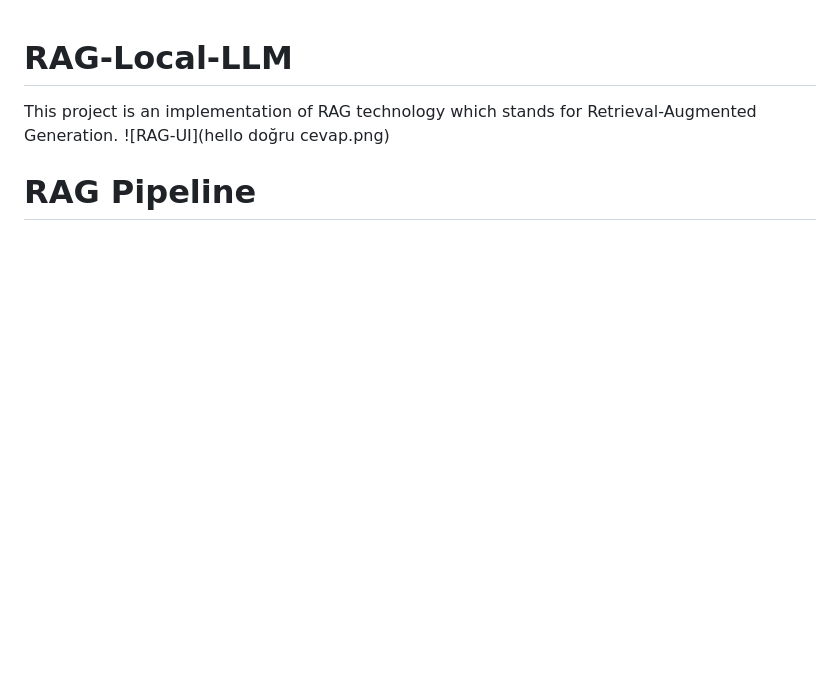
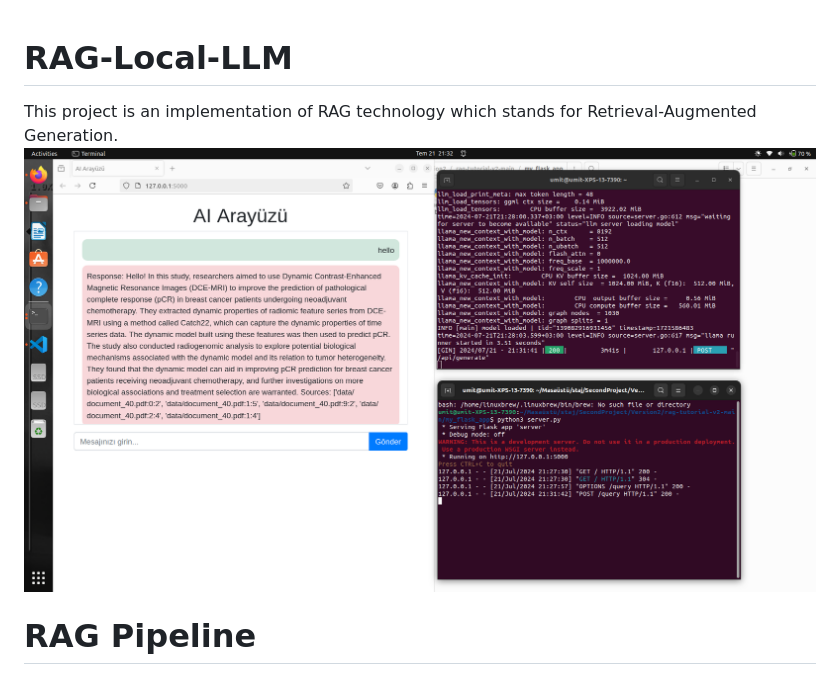
Before and after one commit to Umit-Yilmaz/RAG-LLM, a Markdown page: README.md, the part around the change. Drawn GitHub-style; blank space fills up the shorter version.

```diff
--- a/README.md
+++ b/README.md
@@ -1,6 +1,6 @@
 # RAG-Local-LLM
 This project is an implementation of RAG technology which stands for Retrieval-Augmented Generation.
-![RAG-UI](hello doğru cevap.png)
+![RAG-UI](first.png)
 
 
 # RAG Pipeline
```
